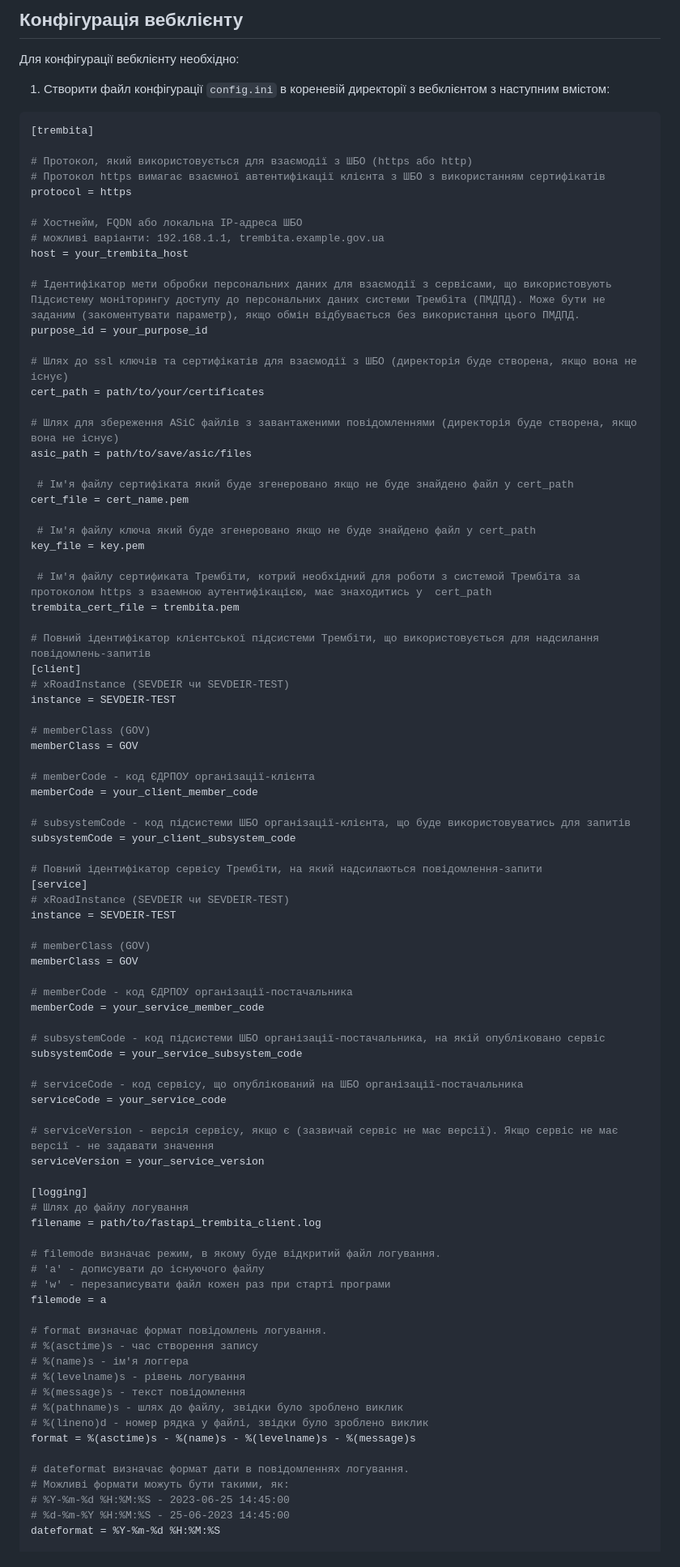
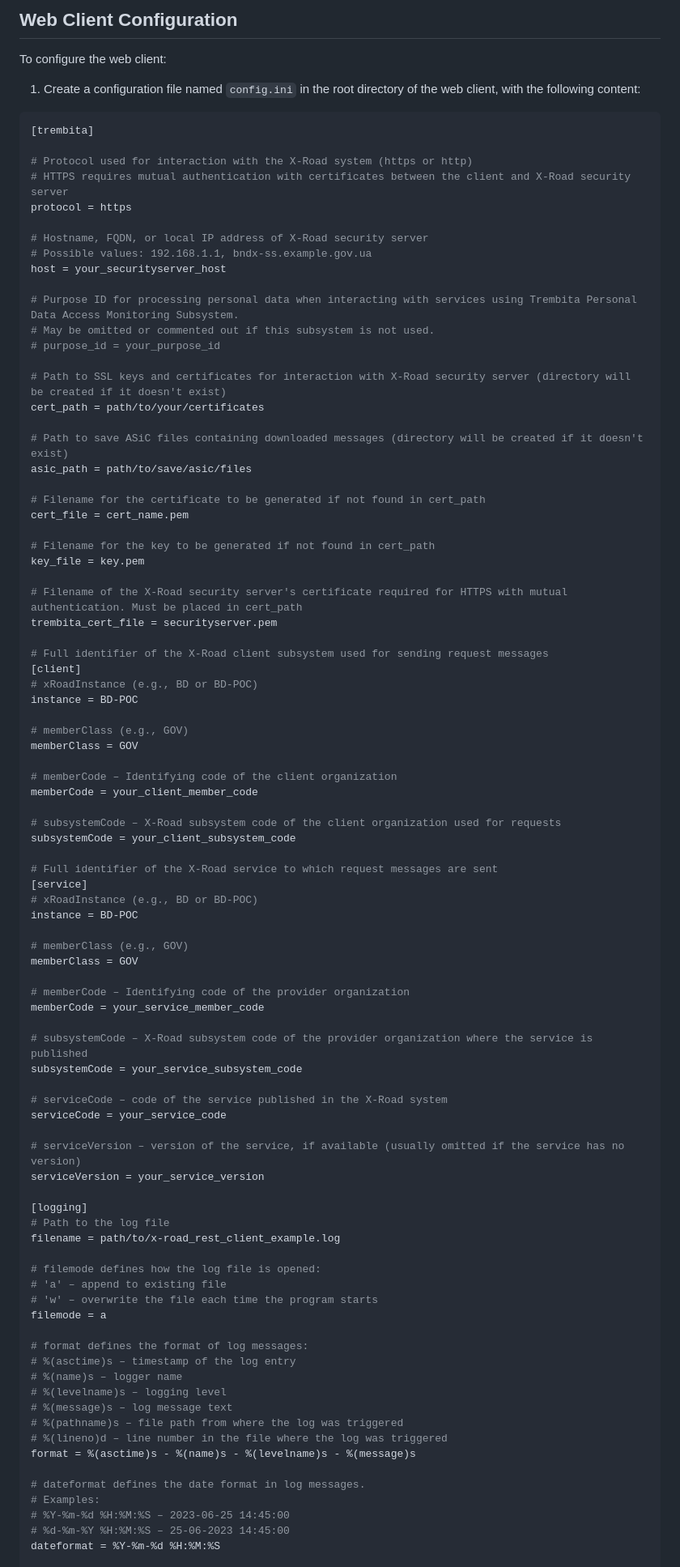
Before and after one commit to fortor48/X-Road_REST_client_example, a Markdown page: docs/configuration.md, the part around the change printed below. Shown: that part at 81% size. Drawn GitHub-style.

Commit message:
Add en translations

````diff
--- a/docs/configuration.md
+++ b/docs/configuration.md
@@ -1,92 +1,93 @@
-## Конфігурація вебклієнту
+## Web Client Configuration
 
-Для конфігурації вебклієнту необхідно:
-1.	Створити файл конфігурації `config.ini` в кореневій директорії з вебклієнтом з наступним вмістом:
+To configure the web client:
+1. Create a configuration file named `config.ini` in the root directory of the web client, with the following content:
 
 ```ini
 [trembita]
 
-# Протокол, який використовується для взаємодії з ШБО (https або http)
-# Протокол https вимагає взаємної автентифікації клієнта з ШБО з використанням сертифікатів
+# Protocol used for interaction with the X-Road system (https or http)
+# HTTPS requires mutual authentication with certificates between the client and X-Road security server
 protocol = https
 
-# Хостнейм, FQDN або локальна IP-адреса ШБО
-# можливі варіанти: 192.168.1.1, trembita.example.gov.ua
-host = your_trembita_host
+# Hostname, FQDN, or local IP address of X-Road security server
+# Possible values: 192.168.1.1, bndx-ss.example.gov.ua
+host = your_securityserver_host
 
-# Ідентифікатор мети обробки персональних даних для взаємодії з сервісами, що використовують Підсистему моніторингу доступу до персональних даних системи Трембіта (ПМДПД). Може бути не заданим (закоментувати параметр), якщо обмін відбувається без використання цього ПМДПД.
-purpose_id = your_purpose_id
+# Purpose ID for processing personal data when interacting with services using Trembita Personal Data Access Monitoring Subsystem.
+# May be omitted or commented out if this subsystem is not used.
+# purpose_id = your_purpose_id
 
-# Шлях до ssl ключів та сертифікатів для взаємодії з ШБО (директорія буде створена, якщо вона не існує)
+# Path to SSL keys and certificates for interaction with X-Road security server (directory will be created if it doesn't exist)
 cert_path = path/to/your/certificates
 
-# Шлях для збереження ASiC файлів з завантаженими повідомленнями (директорія буде створена, якщо вона не існує)
+# Path to save ASiC files containing downloaded messages (directory will be created if it doesn't exist)
 asic_path = path/to/save/asic/files
 
- # Ім'я файлу сертифіката який буде згенеровано якщо не буде знайдено файл у cert_path
+# Filename for the certificate to be generated if not found in cert_path
 cert_file = cert_name.pem
 
- # Ім'я файлу ключа який буде згенеровано якщо не буде знайдено файл у cert_path
+# Filename for the key to be generated if not found in cert_path
 key_file = key.pem
 
- # Ім'я файлу сертификата Трембіти, котрий необхідний для роботи з системой Трембіта за протоколом https з взаемною аутентифікацією, має знаходитись у  cert_path
-trembita_cert_file = trembita.pem
+# Filename of the X-Road security server's certificate required for HTTPS with mutual authentication. Must be placed in cert_path
+trembita_cert_file = securityserver.pem
 
-# Повний ідентифікатор клієнтської підсистеми Трембіти, що використовується для надсилання повідомлень-запитів
+# Full identifier of the X-Road client subsystem used for sending request messages
 [client]
-# xRoadInstance (SEVDEIR чи SEVDEIR-TEST)
-instance = SEVDEIR-TEST
+# xRoadInstance (e.g., BD or BD-POC)
+instance = BD-POC
 
-# memberClass (GOV)
+# memberClass (e.g., GOV)
 memberClass = GOV
 
-# memberCode - код ЄДРПОУ організації-клієнта
+# memberCode – Identifying code of the client organization
 memberCode = your_client_member_code
 
-# subsystemCode - код підсистеми ШБО організації-клієнта, що буде використовуватись для запитів
+# subsystemCode – X-Road subsystem code of the client organization used for requests
 subsystemCode = your_client_subsystem_code
 
-# Повний ідентифікатор сервісу Трембіти, на який надсилаються повідомлення-запити
+# Full identifier of the X-Road service to which request messages are sent
 [service]
-# xRoadInstance (SEVDEIR чи SEVDEIR-TEST)
-instance = SEVDEIR-TEST
+# xRoadInstance (e.g., BD or BD-POC)
+instance = BD-POC
 
-# memberClass (GOV)
+# memberClass (e.g., GOV)
 memberClass = GOV
 
-# memberCode - код ЄДРПОУ організації-постачальника
+# memberCode – Identifying code of the provider organization
 memberCode = your_service_member_code
 
-# subsystemCode - код підсистеми ШБО організації-постачальника, на якій опубліковано сервіс
+# subsystemCode – X-Road subsystem code of the provider organization where the service is published
 subsystemCode = your_service_subsystem_code
 
-# serviceCode - код сервісу, що опублікований на ШБО організації-постачальника
+# serviceCode – code of the service published in the X-Road system
 serviceCode = your_service_code
 
-# serviceVersion - версія сервісу, якщо є (зазвичай сервіс не має версії). Якщо сервіс не має версії - не задавати значення
+# serviceVersion – version of the service, if available (usually omitted if the service has no version)
 serviceVersion = your_service_version
 
 [logging]
-# Шлях до файлу логування
-filename = path/to/fastapi_trembita_client.log
+# Path to the log file
+filename = path/to/x-road_rest_client_example.log
 
-# filemode визначає режим, в якому буде відкритий файл логування.
-# 'a' - дописувати до існуючого файлу
-# 'w' - перезаписувати файл кожен раз при старті програми
+# filemode defines how the log file is opened:
+# 'a' – append to existing file
+# 'w' – overwrite the file each time the program starts
 filemode = a
 
-# format визначає формат повідомлень логування.
-# %(asctime)s - час створення запису
-# %(name)s - ім'я логгера
-# %(levelname)s - рівень логування
-# %(message)s - текст повідомлення
-# %(pathname)s - шлях до файлу, звідки було зроблено виклик
-# %(lineno)d - номер рядка у файлі, звідки було зроблено виклик
+# format defines the format of log messages:
+# %(asctime)s – timestamp of the log entry
+# %(name)s – logger name
+# %(levelname)s – logging level
+# %(message)s – log message text
+# %(pathname)s – file path from where the log was triggered
+# %(lineno)d – line number in the file where the log was triggered
 format = %(asctime)s - %(name)s - %(levelname)s - %(message)s
 
-# dateformat визначає формат дати в повідомленнях логування.
-# Можливі формати можуть бути такими, як:
-# %Y-%m-%d %H:%M:%S - 2023-06-25 14:45:00
-# %d-%m-%Y %H:%M:%S - 25-06-2023 14:45:00
+# dateformat defines the date format in log messages.
+# Examples:
+# %Y-%m-%d %H:%M:%S – 2023-06-25 14:45:00
+# %d-%m-%Y %H:%M:%S – 25-06-2023 14:45:00
 dateformat = %Y-%m-%d %H:%M:%S
 
````
Also changed, not shown: other parts of docs/configuration.md (+7 -7 lines).
